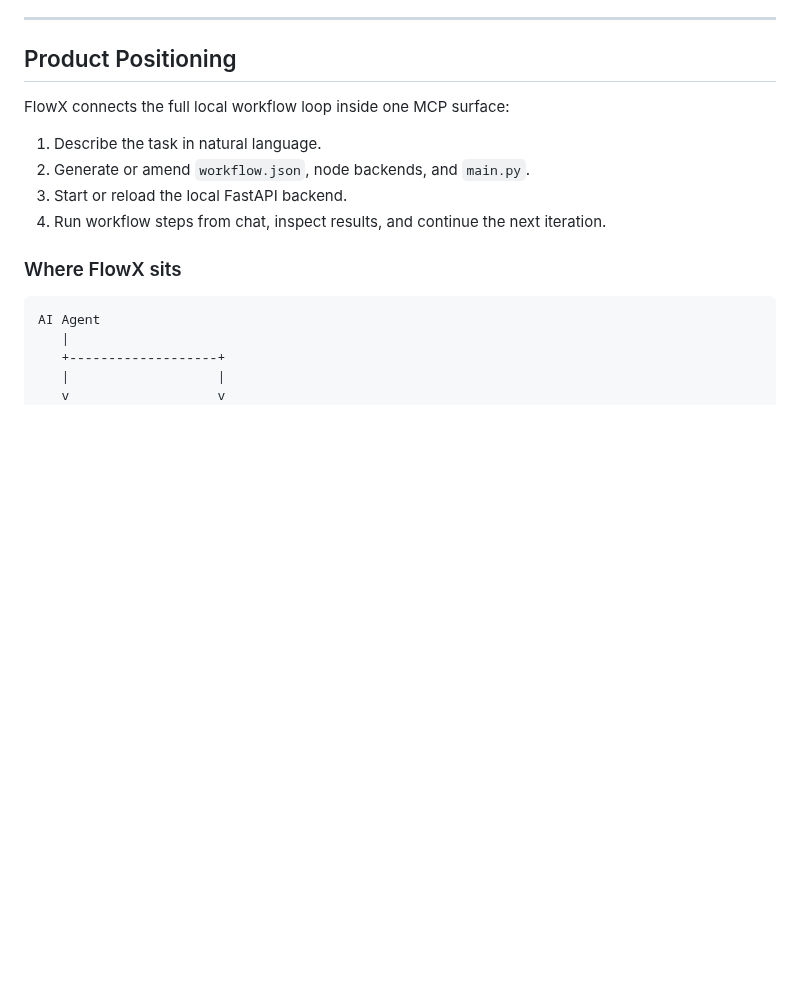
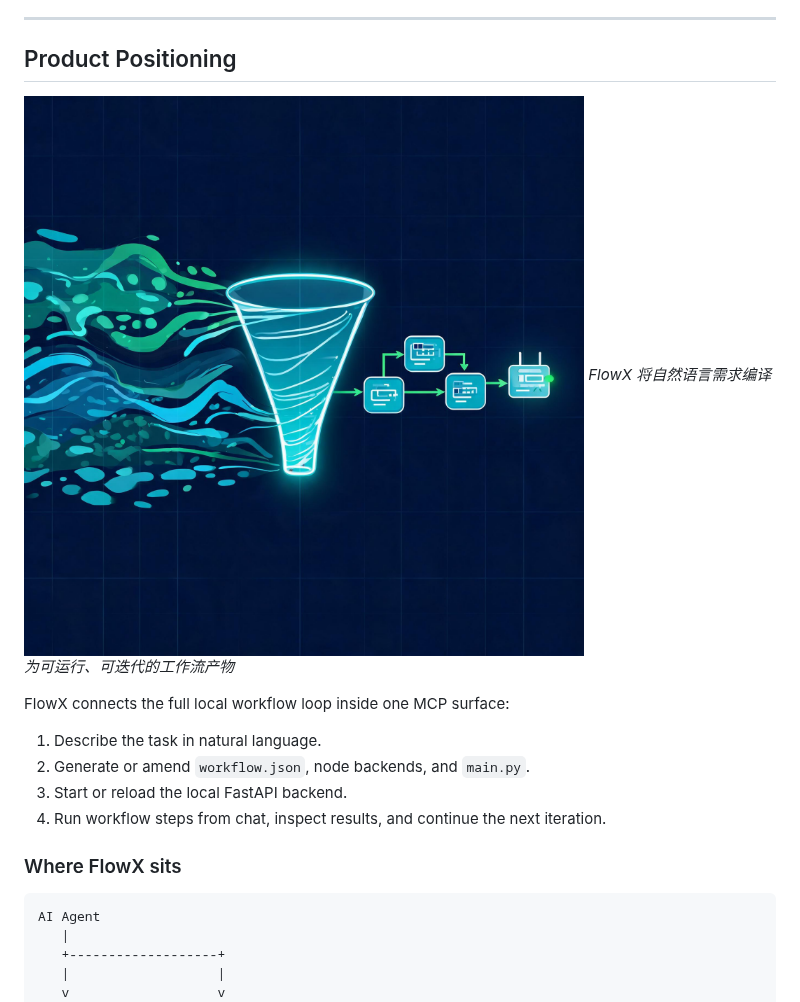
Before and after one commit to AIpRoBuilder/FlowX, a Markdown page: README.md, the part around one of its changes. Rendered like a GitHub page; pictures changed too: assets/features.png (added); blank space fills up the shorter version.

Commit message:
docs: ✨ beautify README with AI-generated images

```diff
--- a/README.md
+++ b/README.md
@@ -33,6 +39,10 @@ MCP server and is intended for pure local stdio use.
 ---
 
 ## Product Positioning
+
+
+![FlowX 概念图：从自然语言需求编译为可运行工作流](assets/features.png)
+*FlowX 将自然语言需求编译为可运行、可迭代的工作流产物*
 
 FlowX connects the full local workflow loop inside one MCP surface:
 
```
Also changed, not shown: other parts of README.md (+10 -0 lines), assets/README-image-prompts.md (added, +37 -0 lines), assets/architecture.png (added), assets/banner.png (added).
